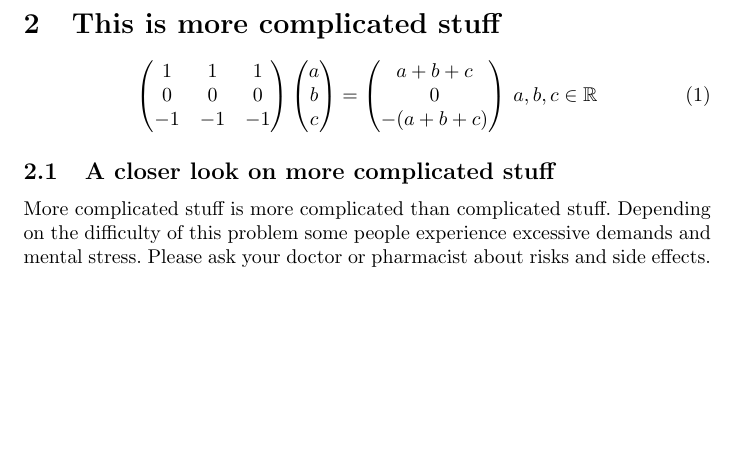
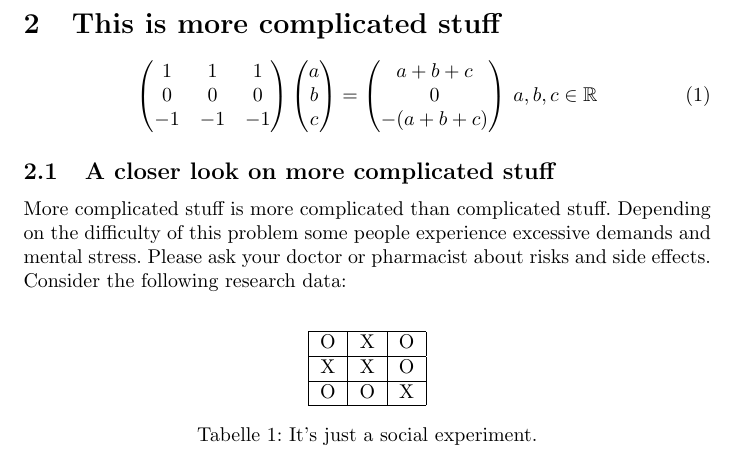
Before and after one commit to TheKeyLimePie/hacktober, a LaTeX paper (Hacktober.tex): part of page 3 of 4, cut so that both start at the same text, the shorter picture padded with empty space. Compiled offline with pdfLaTeX.

Commit message:
Added results of an important study.

```diff
--- a/Hacktober.tex
+++ b/Hacktober.tex
@@ -80,6 +80,19 @@
 	More complicated stuff is more complicated than complicated stuff.
 	Depending on the difficulty of this problem some people experience excessive demands and mental stress.
 	Please ask your doctor or pharmacist about risks and side effects.
+	Consider the following research data:
+	\begin{center}
+		\begin{table}[h]
+			\centering
+			\begin{tabular}{| c | c | c |}
+				\hline
+				O & X & O \\ \hline
+				X & X & O \\ \hline
+				O & O & X \\ \hline
+			\end{tabular}
+			\caption{It's just a social experiment.}
+		\end{table}
+	\end{center}
 
 	\newpage
 
```
